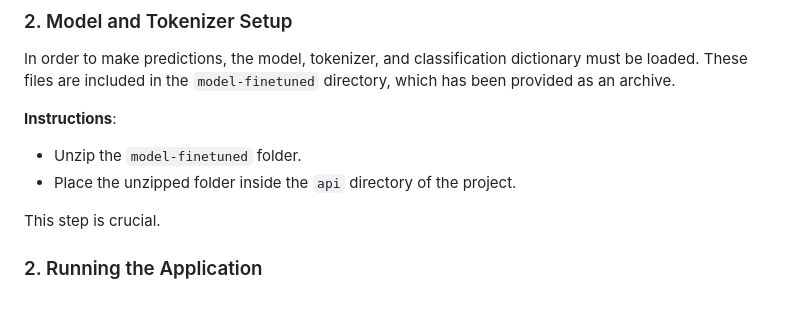
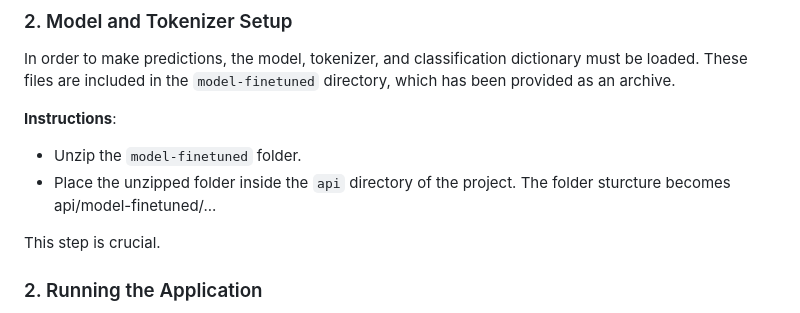
Before and after one commit to MBolide/research_categorizer, a Markdown page: README.md, the part around the change. Drawn GitHub-style.

Commit message:
Update instructions

```diff
--- a/README.md
+++ b/README.md
@@ -17,7 +17,7 @@ In order to make predictions, the model, tokenizer, and classification dictionar
 
 **Instructions**:
 - Unzip the `model-finetuned` folder.
-- Place the unzipped folder inside the `api` directory of the project.
+- Place the unzipped folder inside the `api` directory of the project. The folder sturcture becomes api/model-finetuned/...
 
 This step is crucial.
 
```
